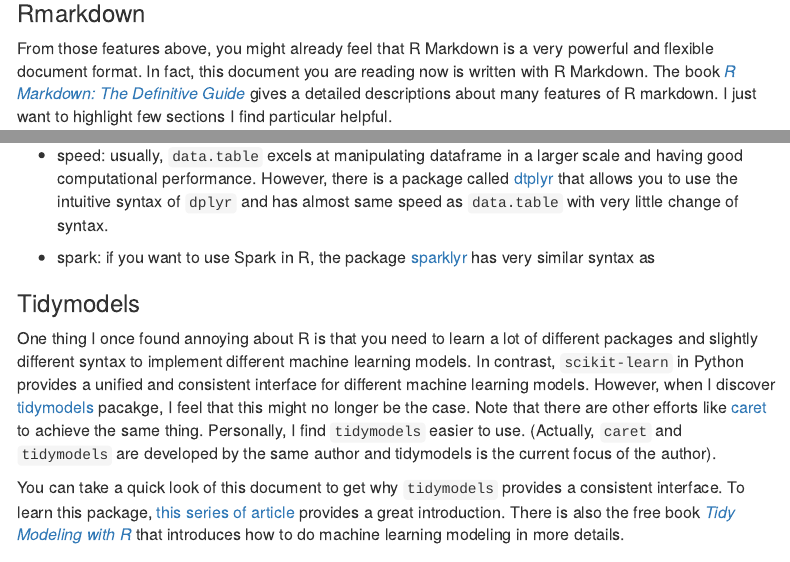
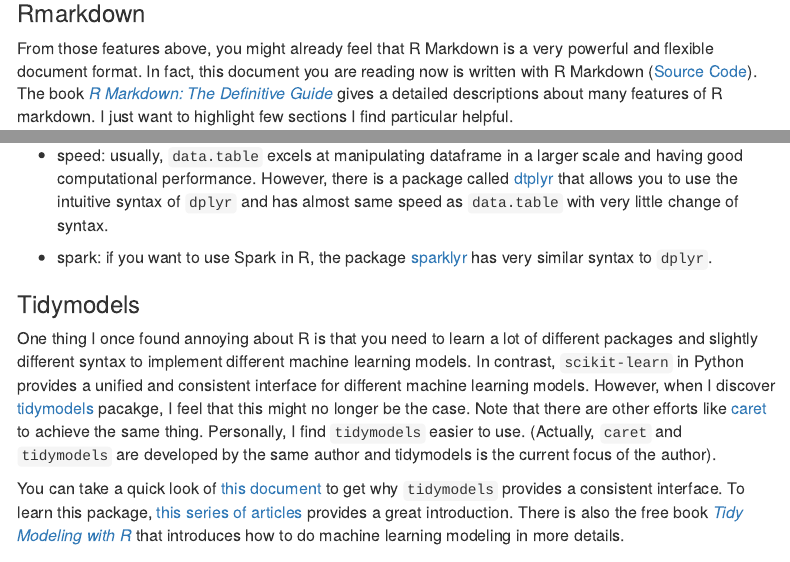
Before and after one commit to wpan03/ds_blog, an R Markdown document (R_blog/R_tricks.Rmd): the page in a window 1100 px wide, from 1150 px down, and a second part further down, joined at a grey line. Rendered offline with R 4.5, knitr and Pandoc, with nearby package versions; menus at the side of the page are left out.

Commit message:
update r markdown

```diff
--- a/R_blog/R_tricks.Rmd
+++ b/R_blog/R_tricks.Rmd
@@ -5,6 +5,7 @@
 output:
   html_document:
     toc: true
+    df_print: paged
     toc_float: true
     toc_depth: 3
     fig_width: 5
@@ -60,7 +61,7 @@
 
 ### Rmarkdown
 
-From those features above, you might already feel that R Markdown is a very powerful and flexible document format. In fact, this document you are reading now is written with R Markdown. The book [*R Markdown: The Definitive Guide*](https://bookdown.org/yihui/rmarkdown/) gives a detailed descriptions about many features of R markdown. I just want to highlight few sections I find particular helpful.
+From those features above, you might already feel that R Markdown is a very powerful and flexible document format. In fact, this document you are reading now is written with R Markdown ([Source Code](https://github.com/wpan03/ds_blog/blob/master/R_blog/R_tricks.Rmd)). The book [*R Markdown: The Definitive Guide*](https://bookdown.org/yihui/rmarkdown/) gives a detailed descriptions about many features of R markdown. I just want to highlight few sections I find particular helpful.
 
 -   Markdown syntax: if you are not familiar with the basic syntax of markdown file, see [this section](https://bookdown.org/yihui/rmarkdown/markdown-syntax.html).
 
@@ -83,13 +84,13 @@
 
 -   speed: usually, `data.table` excels at manipulating dataframe in a larger scale and having good computational performance. However, there is a package called [dtplyr](https://github.com/tidyverse/dtplyr) that allows you to use the intuitive syntax of `dplyr` and has almost same speed as `data.table` with very little change of syntax.
 
--   spark: if you want to use Spark in R, the package [sparklyr](https://spark.rstudio.com/) has very similar syntax as
+-   spark: if you want to use Spark in R, the package [sparklyr](https://spark.rstudio.com/) has very similar syntax to `dplyr`.
 
 ### Tidymodels
 
 One thing I once found annoying about R is that you need to learn a lot of different packages and slightly different syntax to implement different machine learning models. In contrast, `scikit-learn` in Python provides a unified and consistent interface for different machine learning models. However, when I discover [tidymodels](https://www.tidymodels.org/) pacakge, I feel that this might no longer be the case. Note that there are other efforts like [caret](https://cran.r-project.org/web/packages/caret/vignettes/caret.html) to achieve the same thing. Personally, I find `tidymodels` easier to use. (Actually, `caret` and `tidymodels` are developed by the same author and tidymodels is the current focus of the author).
 
-You can take a quick look of this document to get why `tidymodels` provides a consistent interface. To learn this package, [this series of article](https://www.tidymodels.org/start/) provides a great introduction. There is also the free book [*Tidy Modeling with R*](https://www.tmwr.org/) that introduces how to do machine learning modeling in more details.
+You can take a quick look of [this document](https://parsnip.tidymodels.org/) to get why `tidymodels` provides a consistent interface. To learn this package, [this series of articles](https://www.tidymodels.org/start/) provides a great introduction. There is also the free book [*Tidy Modeling with R*](https://www.tmwr.org/) that introduces how to do machine learning modeling in more details.
 
 ###  Plotly
 
```
Also changed, not shown: R_blog/R_tricks.Rmd (4 more changed lines).
